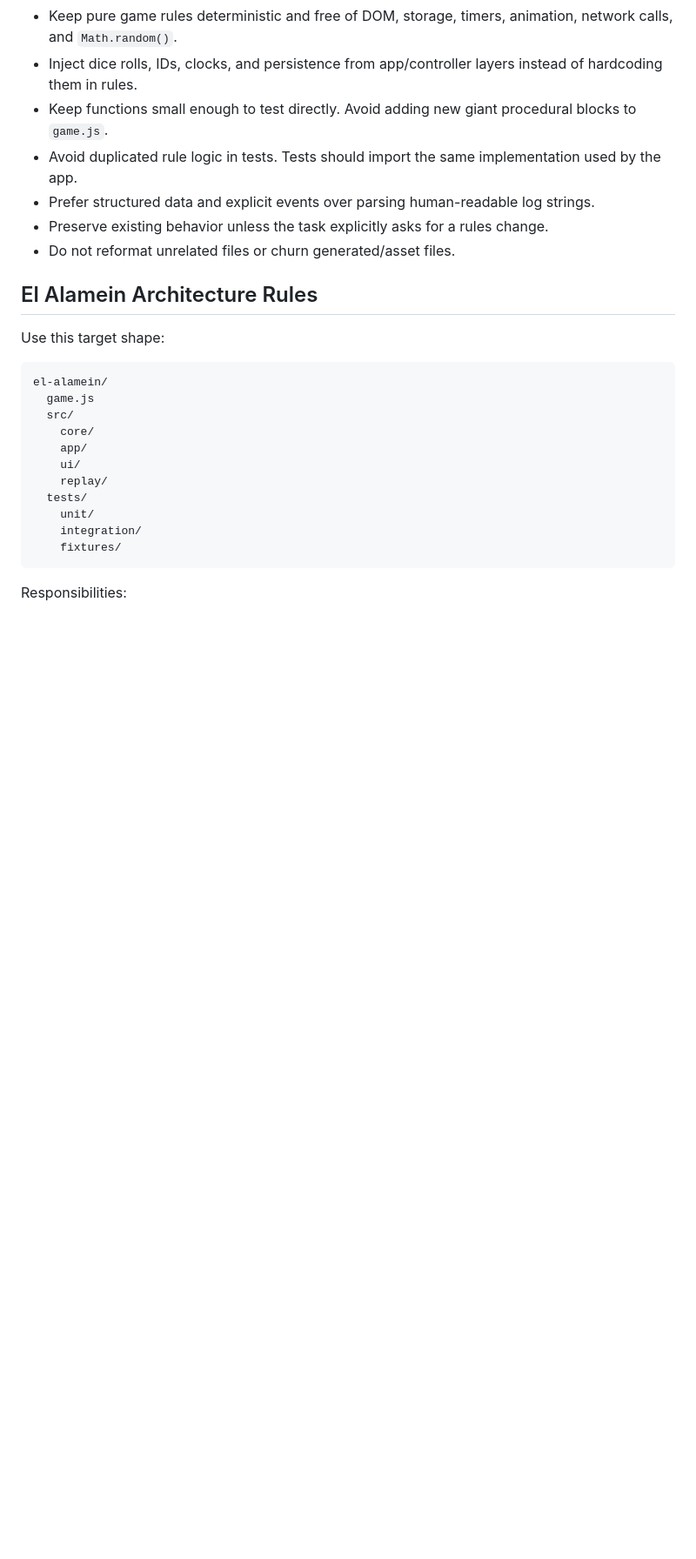
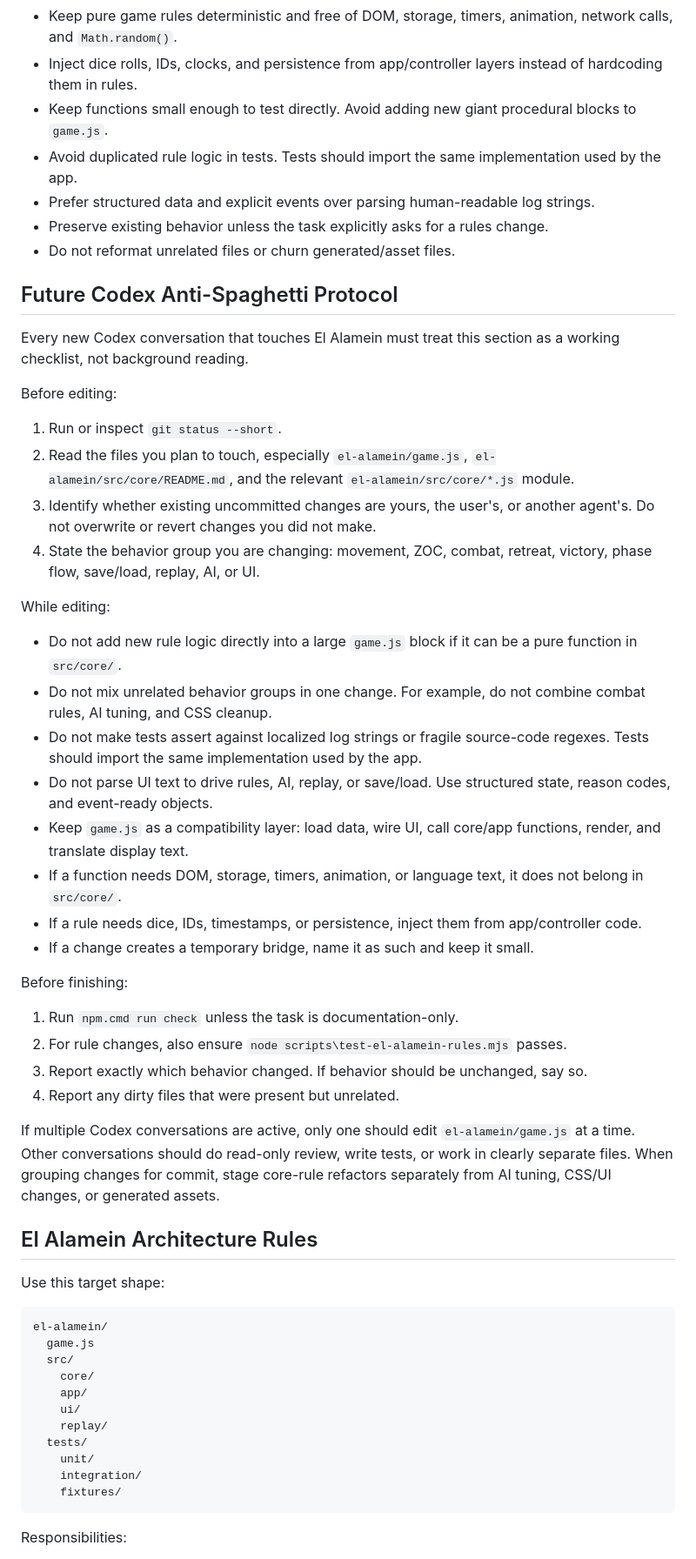
Before and after one commit to ZIzi821/ZIzi_Game, a Markdown page: AGENTS.md, the part around the change. Shown at 87% size. Drawn GitHub-style; blank space fills up the shorter version.

Commit message:
Document El Alamein editing protocol

```diff
--- a/AGENTS.md
+++ b/AGENTS.md
@@ -61,6 +61,37 @@ If changing UI layout, also run the local server and inspect `http://127.0.0.1:8
 - Prefer structured data and explicit events over parsing human-readable log strings.
 - Preserve existing behavior unless the task explicitly asks for a rules change.
 - Do not reformat unrelated files or churn generated/asset files.
+
+## Future Codex Anti-Spaghetti Protocol
+
+Every new Codex conversation that touches El Alamein must treat this section as a working checklist, not background reading.
+
+Before editing:
+
+1. Run or inspect `git status --short`.
+2. Read the files you plan to touch, especially `el-alamein/game.js`, `el-alamein/src/core/README.md`, and the relevant `el-alamein/src/core/*.js` module.
+3. Identify whether existing uncommitted changes are yours, the user's, or another agent's. Do not overwrite or revert changes you did not make.
+4. State the behavior group you are changing: movement, ZOC, combat, retreat, victory, phase flow, save/load, replay, AI, or UI.
+
+While editing:
+
+- Do not add new rule logic directly into a large `game.js` block if it can be a pure function in `src/core/`.
+- Do not mix unrelated behavior groups in one change. For example, do not combine combat rules, AI tuning, and CSS cleanup.
+- Do not make tests assert against localized log strings or fragile source-code regexes. Tests should import the same implementation used by the app.
+- Do not parse UI text to drive rules, AI, replay, or save/load. Use structured state, reason codes, and event-ready objects.
+- Keep `game.js` as a compatibility layer: load data, wire UI, call core/app functions, render, and translate display text.
+- If a function needs DOM, storage, timers, animation, or language text, it does not belong in `src/core/`.
+- If a rule needs dice, IDs, timestamps, or persistence, inject them from app/controller code.
+- If a change creates a temporary bridge, name it as such and keep it small.
+
+Before finishing:
+
+1. Run `npm.cmd run check` unless the task is documentation-only.
+2. For rule changes, also ensure `node scripts\test-el-alamein-rules.mjs` passes.
+3. Report exactly which behavior changed. If behavior should be unchanged, say so.
+4. Report any dirty files that were present but unrelated.
+
+If multiple Codex conversations are active, only one should edit `el-alamein/game.js` at a time. Other conversations should do read-only review, write tests, or work in clearly separate files. When grouping changes for commit, stage core-rule refactors separately from AI tuning, CSS/UI changes, or generated assets.
 
 ## El Alamein Architecture Rules
 
```
